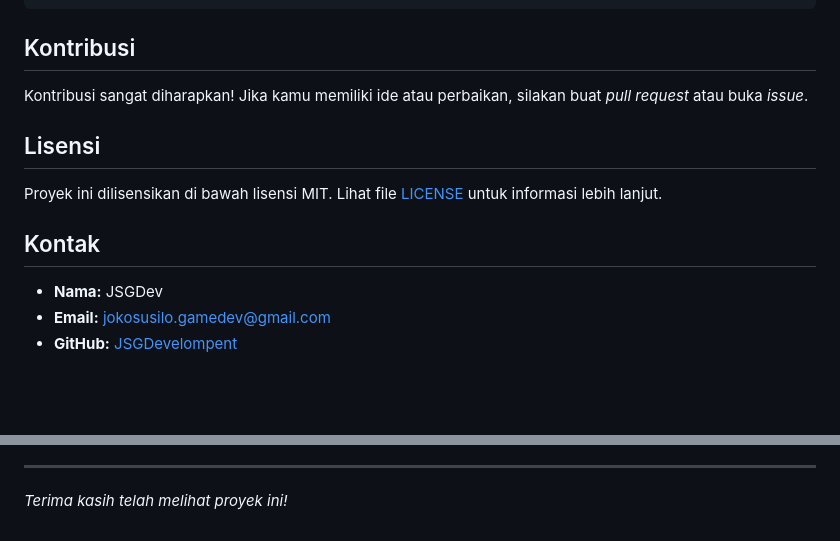
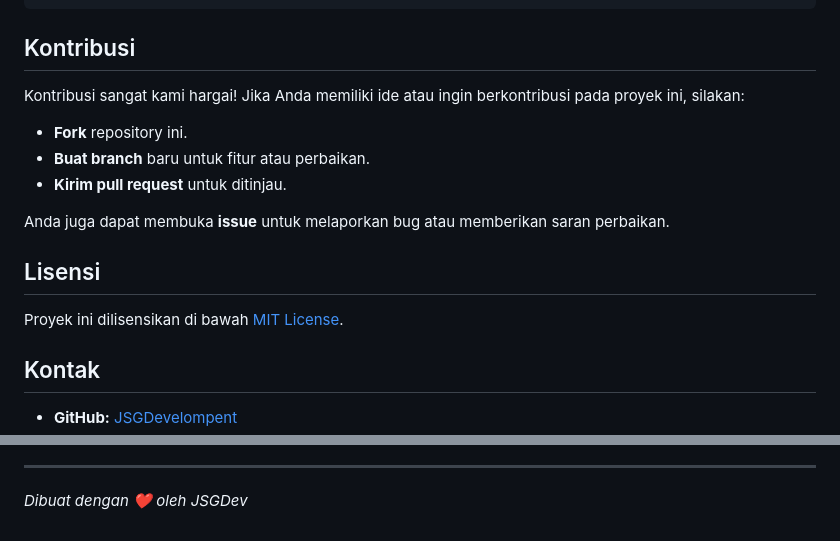
Before and after one commit to JSGDevelompent/Web_Curriculum_vitae, a Markdown page: README.md, 2 parts joined by grey strips. GitHub-like rendering; blank space fills up the shorter version.

```diff
--- a/README.md
+++ b/README.md
@@ -77,14 +70,18 @@ Web_Curriculum_vitae/
 
 ## Kontribusi
 
-Kontribusi sangat diharapkan! Jika kamu memiliki ide atau perbaikan, silakan buat *pull request* atau buka *issue*.
+Kontribusi sangat kami hargai! Jika Anda memiliki ide atau ingin berkontribusi pada proyek ini, silakan:
+
+- **Fork** repository ini.
+- **Buat branch** baru untuk fitur atau perbaikan.
+- **Kirim pull request** untuk ditinjau.
+
+Anda juga dapat membuka **issue** untuk melaporkan bug atau memberikan saran perbaikan.
 
 ## Lisensi
 
-Proyek ini dilisensikan di bawah lisensi MIT. Lihat file [LICENSE](LICENSE) untuk informasi lebih lanjut.
+Proyek ini dilisensikan di bawah [MIT License](LICENSE).
 
 ## Kontak
 
-- **Nama:** JSGDev
-- **Email:** jokosusilo.gamedev@gmail.com
 - **GitHub:** [JSGDevelompent](https://github.com/JSGDevelompent)
@@ -91,4 +89,4 @@ Proyek ini dilisensikan di bawah lisensi MIT. Lihat file [LICENSE](LICENSE) untu
 
 ---
 
-*Terima kasih telah melihat proyek ini!*
+*Dibuat dengan ❤️ oleh JSGDev*
```
Also changed, not shown: other parts of README.md (+38 -44 lines).
